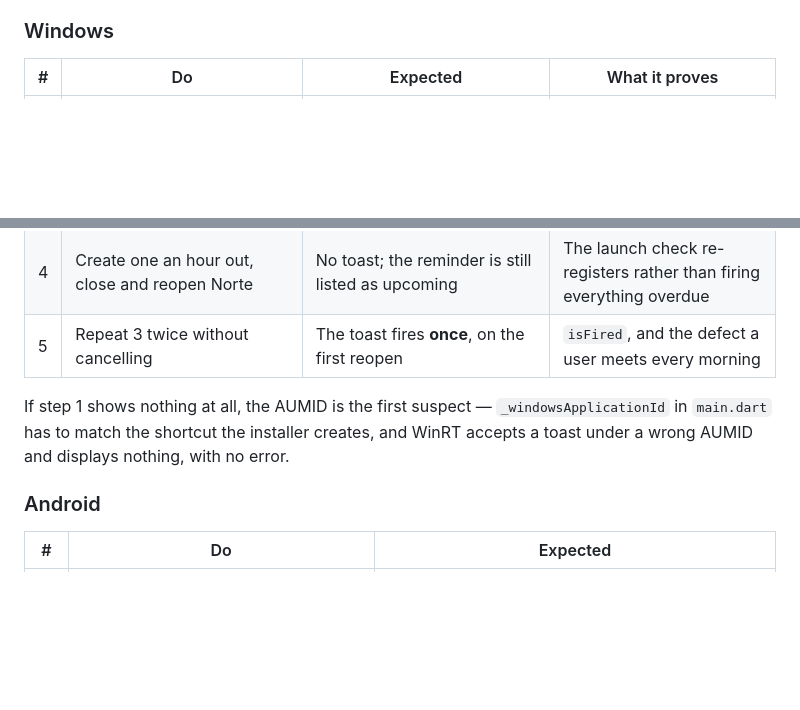
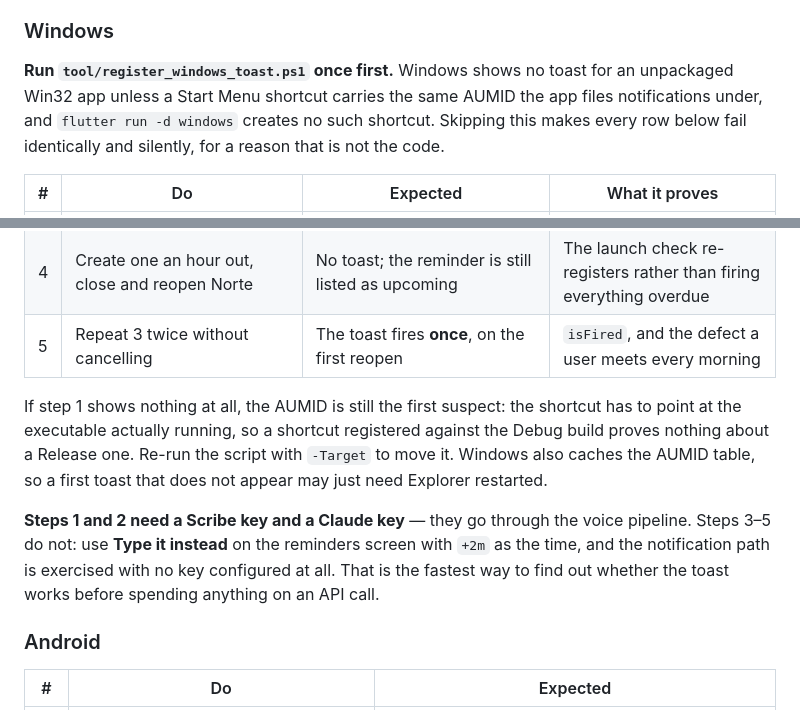
Before and after one commit to Aennson/norte, a Markdown page: docs/reports/sprint-06-report.md, 2 parts joined by grey strips. Drawn GitHub-style; blank space fills up the shorter version.

Commit message:
sprint-06: point the manual script at the shortcut it needs
And note which rows need an API key. Steps 3-5 exercise the whole
notification path through the typed fallback, with nothing configured — which
is the cheapest way to learn whether the toast works at all.

Co-Authored-By: Claude Opus 5 <noreply@anthropic.com>

```diff
--- a/docs/reports/sprint-06-report.md
+++ b/docs/reports/sprint-06-report.md
@@ -179,6 +179,12 @@ with a fake; what no fake can answer is whether the OS actually delivers.
 
 ### Windows
 
+**Run `tool/register_windows_toast.ps1` once first.** Windows shows no toast
+for an unpackaged Win32 app unless a Start Menu shortcut carries the same
+AUMID the app files notifications under, and `flutter run -d windows` creates
+no such shortcut. Skipping this makes every row below fail identically and
+silently, for a reason that is not the code.
+
 | # | Do | Expected | What it proves |
 |---|---|---|---|
 | 1 | Speak "me lembra em dois minutos de olhar o build", keep the app open | A toast after two minutes, titled **Lembrete** | The timer path, and the AUMID in `main.dart` matching the shortcut |
@@ -187,10 +193,17 @@ with a fake; what no fake can answer is whether the OS actually delivers.
 | 4 | Create one an hour out, close and reopen Norte | No toast; the reminder is still listed as upcoming | The launch check re-registers rather than firing everything overdue |
 | 5 | Repeat 3 twice without cancelling | The toast fires **once**, on the first reopen | `isFired`, and the defect a user meets every morning |
 
-If step 1 shows nothing at all, the AUMID is the first suspect —
-`_windowsApplicationId` in `main.dart` has to match the shortcut the
-installer creates, and WinRT accepts a toast under a wrong AUMID and displays
-nothing, with no error.
+If step 1 shows nothing at all, the AUMID is still the first suspect: the
+shortcut has to point at the executable actually running, so a shortcut
+registered against the Debug build proves nothing about a Release one. Re-run
+the script with `-Target` to move it. Windows also caches the AUMID table, so
+a first toast that does not appear may just need Explorer restarted.
+
+**Steps 1 and 2 need a Scribe key and a Claude key** — they go through the
+voice pipeline. Steps 3–5 do not: use **Type it instead** on the reminders
+screen with `+2m` as the time, and the notification path is exercised with no
+key configured at all. That is the fastest way to find out whether the toast
+works before spending anything on an API call.
 
 ### Android
 
```
